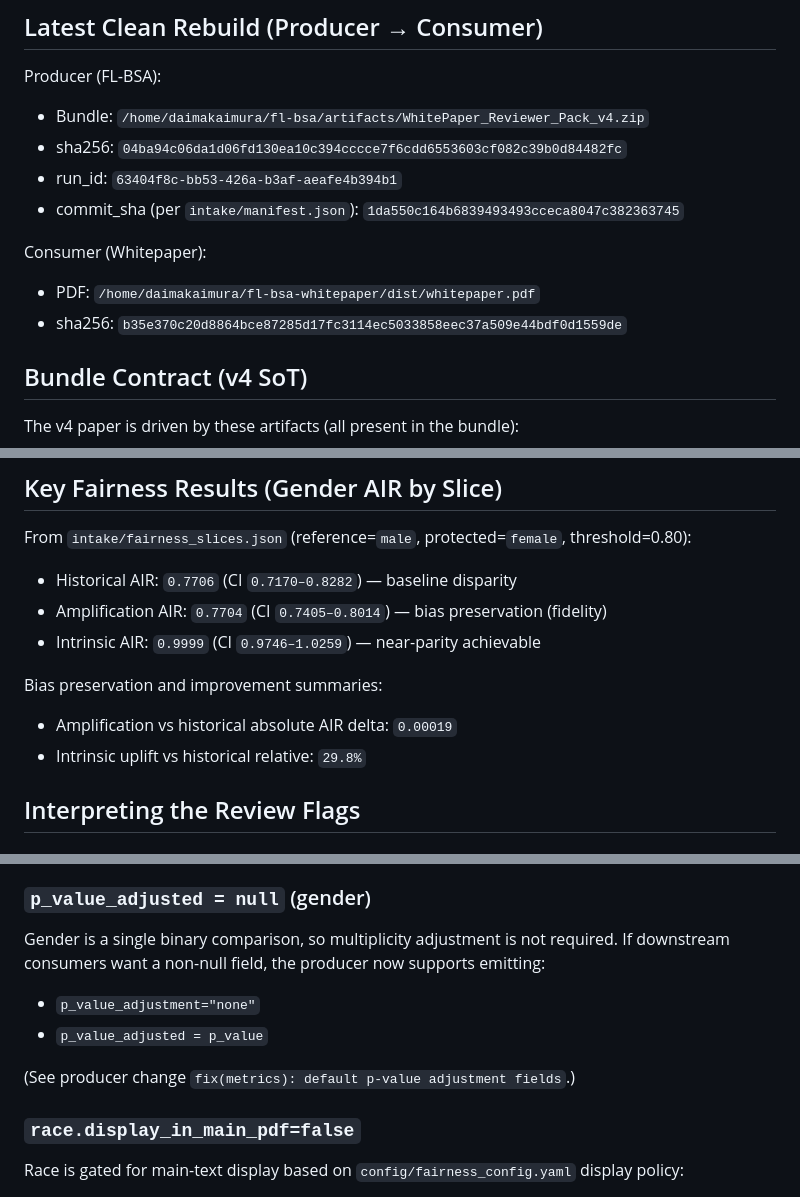
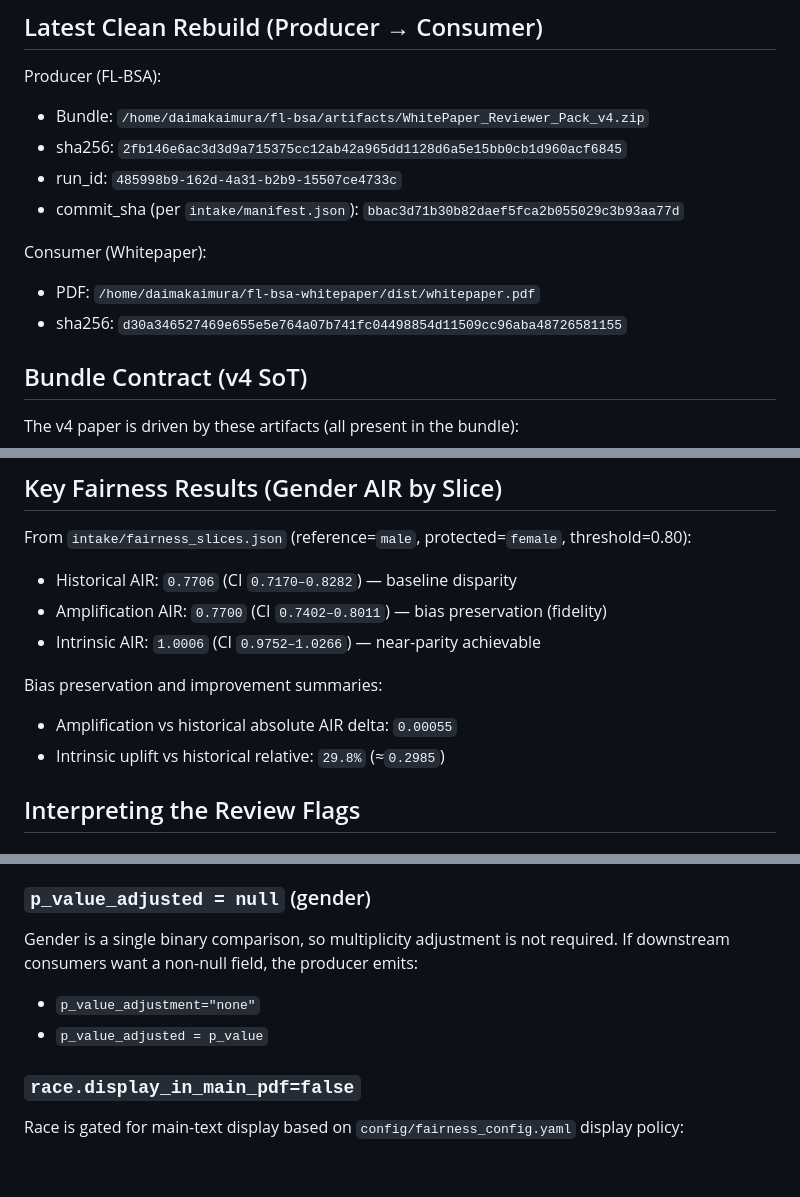
Before and after one commit to equilens-labs/fl-bsa-whitepaper, a Markdown page: docs/WP_V4_REVIEW_NOTES.md, 3 parts joined by grey strips. Drawn GitHub-style; blank space fills up the shorter version.

Commit message:
docs: refresh v4 rebuild notes

```diff
--- a/docs/WP_V4_REVIEW_NOTES.md
+++ b/docs/WP_V4_REVIEW_NOTES.md
@@ -7,13 +7,13 @@ in the latest clean rebuild, and the remaining work items to close before extern
 
 Producer (FL‑BSA):
 - Bundle: `/home/daimakaimura/fl-bsa/artifacts/WhitePaper_Reviewer_Pack_v4.zip`
-- sha256: `04ba94c06da1d06fd130ea10c394cccce7f6cdd6553603cf082c39b0d84482fc`
-- run_id: `63404f8c-bb53-426a-b3af-aeafe4b394b1`
-- commit_sha (per `intake/manifest.json`): `1da550c164b6839493493cceca8047c382363745`
+- sha256: `2fb146e6ac3d3d9a715375cc12ab42a965dd1128d6a5e15bb0cb1d960acf6845`
+- run_id: `485998b9-162d-4a31-b2b9-15507ce4733c`
+- commit_sha (per `intake/manifest.json`): `bbac3d71b30b82daef5fca2b055029c3b93aa77d`
 
 Consumer (Whitepaper):
 - PDF: `/home/daimakaimura/fl-bsa-whitepaper/dist/whitepaper.pdf`
-- sha256: `b35e370c20d8864bce87285d17fc3114ec5033858eec37a509e44bdf0d1559de`
+- sha256: `d30a346527469e655e5e764a07b741fc04498854d11509cc96aba48726581155`
 
 ## Bundle Contract (v4 SoT)
 
@@ -33,12 +33,12 @@ The consumer repo ingests:
 
 From `intake/fairness_slices.json` (reference=`male`, protected=`female`, threshold=0.80):
 - Historical AIR: `0.7706` (CI `0.7170–0.8282`) — baseline disparity
-- Amplification AIR: `0.7704` (CI `0.7405–0.8014`) — bias preservation (fidelity)
-- Intrinsic AIR: `0.9999` (CI `0.9746–1.0259`) — near-parity achievable
+- Amplification AIR: `0.7700` (CI `0.7402–0.8011`) — bias preservation (fidelity)
+- Intrinsic AIR: `1.0006` (CI `0.9752–1.0266`) — near-parity achievable
 
 Bias preservation and improvement summaries:
-- Amplification vs historical absolute AIR delta: `0.00019`
-- Intrinsic uplift vs historical relative: `29.8%`
+- Amplification vs historical absolute AIR delta: `0.00055`
+- Intrinsic uplift vs historical relative: `29.8%` (≈`0.2985`)
 
 ## Interpreting the Review Flags
 
@@ -64,11 +64,9 @@ policy changes are approved).
 
 ### `p_value_adjusted = null` (gender)
 Gender is a single binary comparison, so multiplicity adjustment is not required. If downstream
-consumers want a non-null field, the producer now supports emitting:
+consumers want a non-null field, the producer emits:
 - `p_value_adjustment="none"`
 - `p_value_adjusted = p_value`
-
-(See producer change `fix(metrics): default p-value adjustment fields`.)
 
 ### `race.display_in_main_pdf=false`
 Race is gated for main-text display based on `config/fairness_config.yaml` display policy:
```
